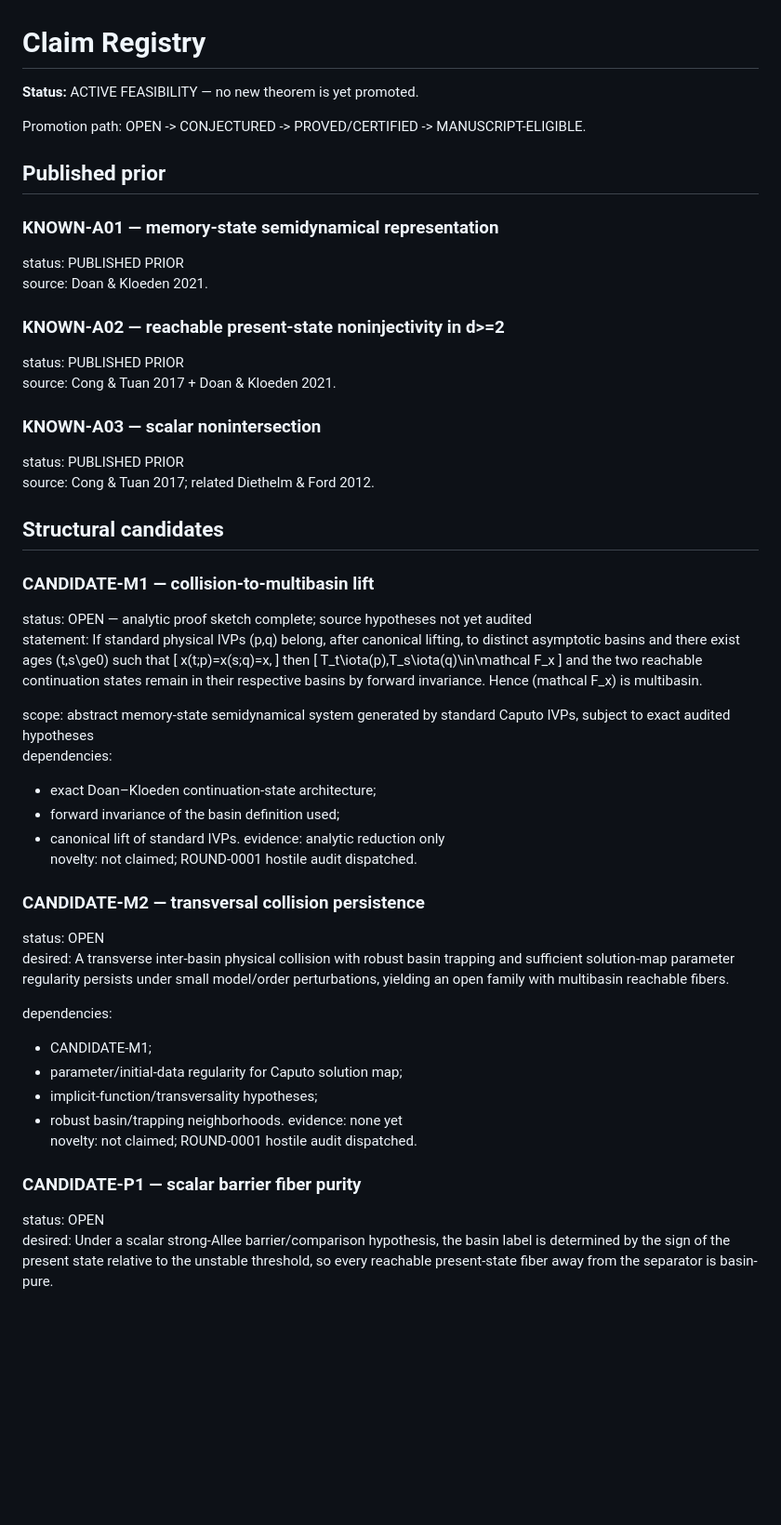
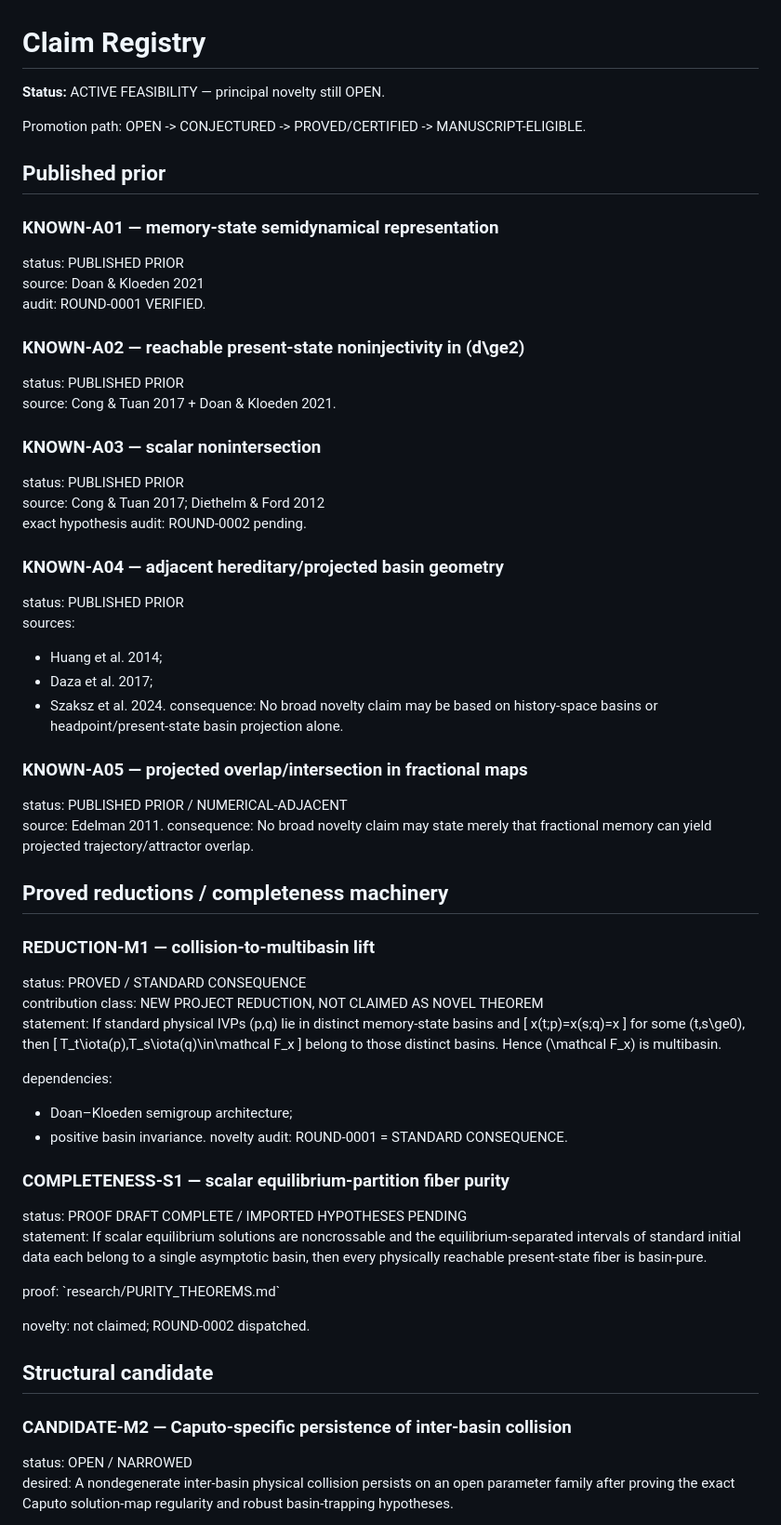
Before and after one commit to maximilianolucius/memory-state-basin-geometry, a Markdown page: research/CLAIMS.md, the part around one of its changes. Shown at 93% size. GitHub-like rendering; blank space fills up the shorter version.

Commit message:
chief: assimilate ROUND-0001 into claim registry

```diff
--- a/research/CLAIMS.md
+++ b/research/CLAIMS.md
@@ -1,6 +1,6 @@
 # Claim Registry
 
-**Status:** ACTIVE FEASIBILITY — no new theorem is yet promoted.
+**Status:** ACTIVE FEASIBILITY — principal novelty still OPEN.
 
 Promotion path:
 OPEN -> CONJECTURED -> PROVED/CERTIFIED -> MANUSCRIPT-ELIGIBLE.
@@ -9,54 +9,70 @@ OPEN -> CONJECTURED -> PROVED/CERTIFIED -> MANUSCRIPT-ELIGIBLE.
 
 ### KNOWN-A01 — memory-state semidynamical representation
 status: PUBLISHED PRIOR
-source: Doan & Kloeden 2021.
+source: Doan & Kloeden 2021
+audit: ROUND-0001 VERIFIED.
 
-### KNOWN-A02 — reachable present-state noninjectivity in d>=2
+### KNOWN-A02 — reachable present-state noninjectivity in \(d\ge2\)
 status: PUBLISHED PRIOR
 source: Cong & Tuan 2017 + Doan & Kloeden 2021.
 
 ### KNOWN-A03 — scalar nonintersection
 status: PUBLISHED PRIOR
-source: Cong & Tuan 2017; related Diethelm & Ford 2012.
+source: Cong & Tuan 2017; Diethelm & Ford 2012
+exact hypothesis audit: ROUND-0002 pending.
 
-## Structural candidates
+### KNOWN-A04 — adjacent hereditary/projected basin geometry
+status: PUBLISHED PRIOR
+sources:
+- Huang et al. 2014;
+- Daza et al. 2017;
+- Szaksz et al. 2024.
+consequence:
+No broad novelty claim may be based on history-space basins or headpoint/present-state basin projection alone.
 
-### CANDIDATE-M1 — collision-to-multibasin lift
-status: OPEN — analytic proof sketch complete; source hypotheses not yet audited
+### KNOWN-A05 — projected overlap/intersection in fractional maps
+status: PUBLISHED PRIOR / NUMERICAL-ADJACENT
+source: Edelman 2011.
+consequence:
+No broad novelty claim may state merely that fractional memory can yield projected trajectory/attractor overlap.
+
+## Proved reductions / completeness machinery
+
+### REDUCTION-M1 — collision-to-multibasin lift
+status: PROVED / STANDARD CONSEQUENCE
+contribution class: NEW PROJECT REDUCTION, NOT CLAIMED AS NOVEL THEOREM
 statement:
-If standard physical IVPs (p,q) belong, after canonical lifting, to distinct asymptotic basins and there exist ages (t,s\ge0) such that
-[
-x(t;p)=x(s;q)=x,
-]
-then
-[
+If standard physical IVPs \(p,q\) lie in distinct memory-state basins and
+\[
+x(t;p)=x(s;q)=x
+\]
+for some \(t,s\ge0\), then
+\[
 T_t\iota(p),T_s\iota(q)\in\mathcal F_x
-]
-and the two reachable continuation states remain in their respective basins by forward invariance. Hence (mathcal F_x) is multibasin.
-
-scope: abstract memory-state semidynamical system generated by standard Caputo IVPs, subject to exact audited hypotheses
-dependencies:
-- exact Doan–Kloeden continuation-state architecture;
-- forward invariance of the basin definition used;
-- canonical lift of standard IVPs.
-evidence: analytic reduction only
-novelty: not claimed; ROUND-0001 hostile audit dispatched.
-
-### CANDIDATE-M2 — transversal collision persistence
-status: OPEN
-desired:
-A transverse inter-basin physical collision with robust basin trapping and sufficient solution-map parameter regularity persists under small model/order perturbations, yielding an open family with multibasin reachable fibers.
+\]
+belong to those distinct basins. Hence \(\mathcal F_x\) is multibasin.
 
 dependencies:
-- CANDIDATE-M1;
-- parameter/initial-data regularity for Caputo solution map;
-- implicit-function/transversality hypotheses;
-- robust basin/trapping neighborhoods.
-evidence: none yet
-novelty: not claimed; ROUND-0001 hostile audit dispatched.
+- Doan–Kloeden semigroup architecture;
+- positive basin invariance.
+novelty audit:
+ROUND-0001 = STANDARD CONSEQUENCE.
 
-### CANDIDATE-P1 — scalar barrier fiber purity
-status: OPEN
+### COMPLETENESS-S1 — scalar equilibrium-partition fiber purity
+status: PROOF DRAFT COMPLETE / IMPORTED HYPOTHESES PENDING
+statement:
+If scalar equilibrium solutions are noncrossable and the equilibrium-separated intervals of standard initial data each belong to a single asymptotic basin, then every physically reachable present-state fiber is basin-pure.
+
+proof:
+\`research/PURITY_THEOREMS.md\`
+
+novelty:
+not claimed; ROUND-0002 dispatched.
+
+## Structural candidate
+
+### CANDIDATE-M2 — Caputo-specific persistence of inter-basin collision
+status: OPEN / NARROWED
 desired:
-Under a scalar strong-Allee barrier/comparison hypothesis, the basin label is determined by the sign of the present state relative to the unstable threshold, so every reachable present-state fiber away from the separator is basin-pure.
+A nondegenerate inter-basin physical collision persists on an open parameter family after proving the exact Caputo solution-map regularity and robust basin-trapping hypotheses.
 
```
Also changed, not shown: other parts of research/CLAIMS.md (+48 -31 lines).
